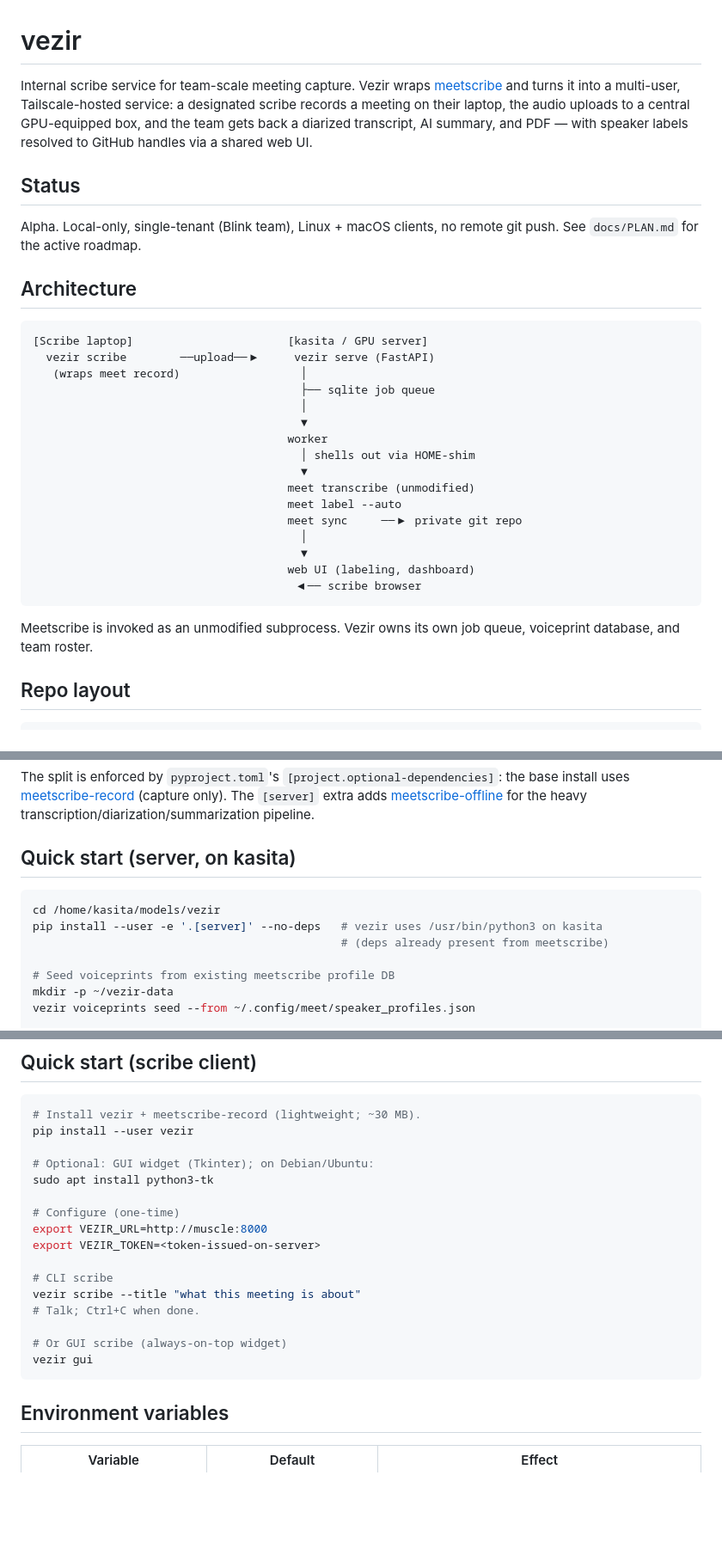
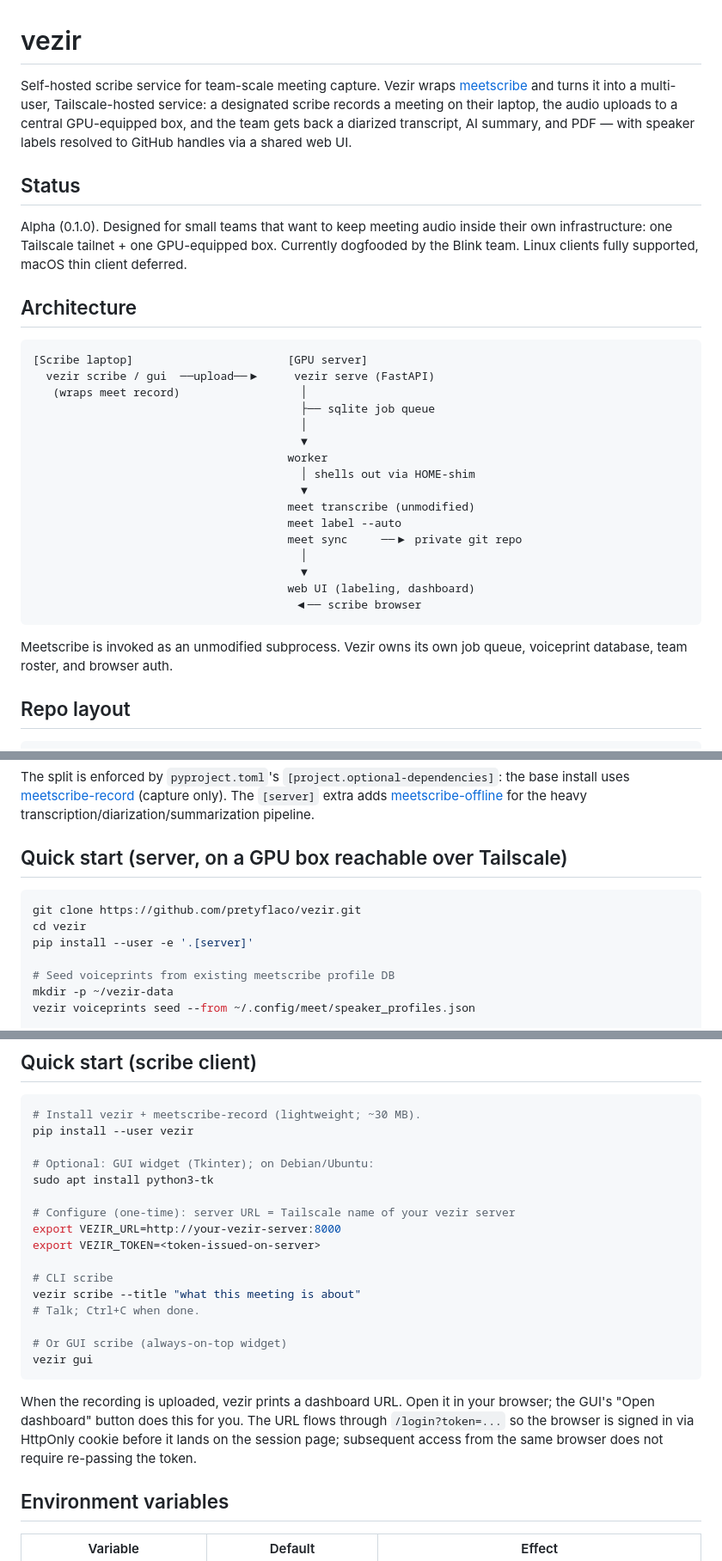
Before and after one commit to pretyflaco/vezir, a Markdown page: README.md, 3 parts joined by grey strips. Shown at 86% size. Drawn GitHub-style; blank space fills up the shorter version.

Commit message:
README: polish for public release

````diff
--- a/README.md
+++ b/README.md
@@ -1,6 +1,6 @@
 # vezir
 
-Internal scribe service for team-scale meeting capture. Vezir wraps
+Self-hosted scribe service for team-scale meeting capture. Vezir wraps
 [meetscribe](https://github.com/pretyflaco/meetscribe) and turns it into a
 multi-user, Tailscale-hosted service: a designated scribe records a meeting
 on their laptop, the audio uploads to a central GPU-equipped box, and the
@@ -9,14 +9,16 @@ labels resolved to GitHub handles via a shared web UI.
 
 ## Status
 
-Alpha. Local-only, single-tenant (Blink team), Linux + macOS clients,
-no remote git push. See `docs/PLAN.md` for the active roadmap.
+Alpha (0.1.0). Designed for small teams that want to keep meeting audio
+inside their own infrastructure: one Tailscale tailnet + one GPU-equipped
+box. Currently dogfooded by the Blink team. Linux clients fully supported,
+macOS thin client deferred.
 
 ## Architecture
 
 ```
-[Scribe laptop]                       [kasita / GPU server]
-  vezir scribe        ──upload──▶     vezir serve (FastAPI)
+[Scribe laptop]                       [GPU server]
+  vezir scribe / gui  ──upload──▶     vezir serve (FastAPI)
    (wraps meet record)                  │
                                         ├── sqlite job queue
                                         │
@@ -34,7 +36,7 @@ no remote git push. See `docs/PLAN.md` for the active roadmap.
 ```
 
 Meetscribe is invoked as an unmodified subprocess. Vezir owns its own
-job queue, voiceprint database, and team roster.
+job queue, voiceprint database, team roster, and browser auth.
 
 ## Repo layout
 
@@ -67,12 +69,12 @@ the base install uses [meetscribe-record](https://github.com/pretyflaco/meetscri
 (capture only). The `[server]` extra adds [meetscribe-offline](https://github.com/pretyflaco/meetscribe)
 for the heavy transcription/diarization/summarization pipeline.
 
-## Quick start (server, on kasita)
+## Quick start (server, on a GPU box reachable over Tailscale)
 
 ```bash
-cd /home/kasita/models/vezir
-pip install --user -e '.[server]' --no-deps   # vezir uses /usr/bin/python3 on kasita
-                                              # (deps already present from meetscribe)
+git clone https://github.com/pretyflaco/vezir.git
+cd vezir
+pip install --user -e '.[server]'
 
 # Seed voiceprints from existing meetscribe profile DB
 mkdir -p ~/vezir-data
@@ -133,8 +135,8 @@ pip install --user vezir
 # Optional: GUI widget (Tkinter); on Debian/Ubuntu:
 sudo apt install python3-tk
 
-# Configure (one-time)
-export VEZIR_URL=http://muscle:8000
+# Configure (one-time): server URL = Tailscale name of your vezir server
+export VEZIR_URL=http://your-vezir-server:8000
 export VEZIR_TOKEN=<token-issued-on-server>
 
 # CLI scribe
@@ -144,6 +146,12 @@ vezir scribe --title "what this meeting is about"
 # Or GUI scribe (always-on-top widget)
 vezir gui
 ```
+
+When the recording is uploaded, vezir prints a dashboard URL. Open it in
+your browser; the GUI's "Open dashboard" button does this for you. The
+URL flows through `/login?token=...` so the browser is signed in via
+HttpOnly cookie before it lands on the session page; subsequent access
+from the same browser does not require re-passing the token.
 
 ## Environment variables
 
````
